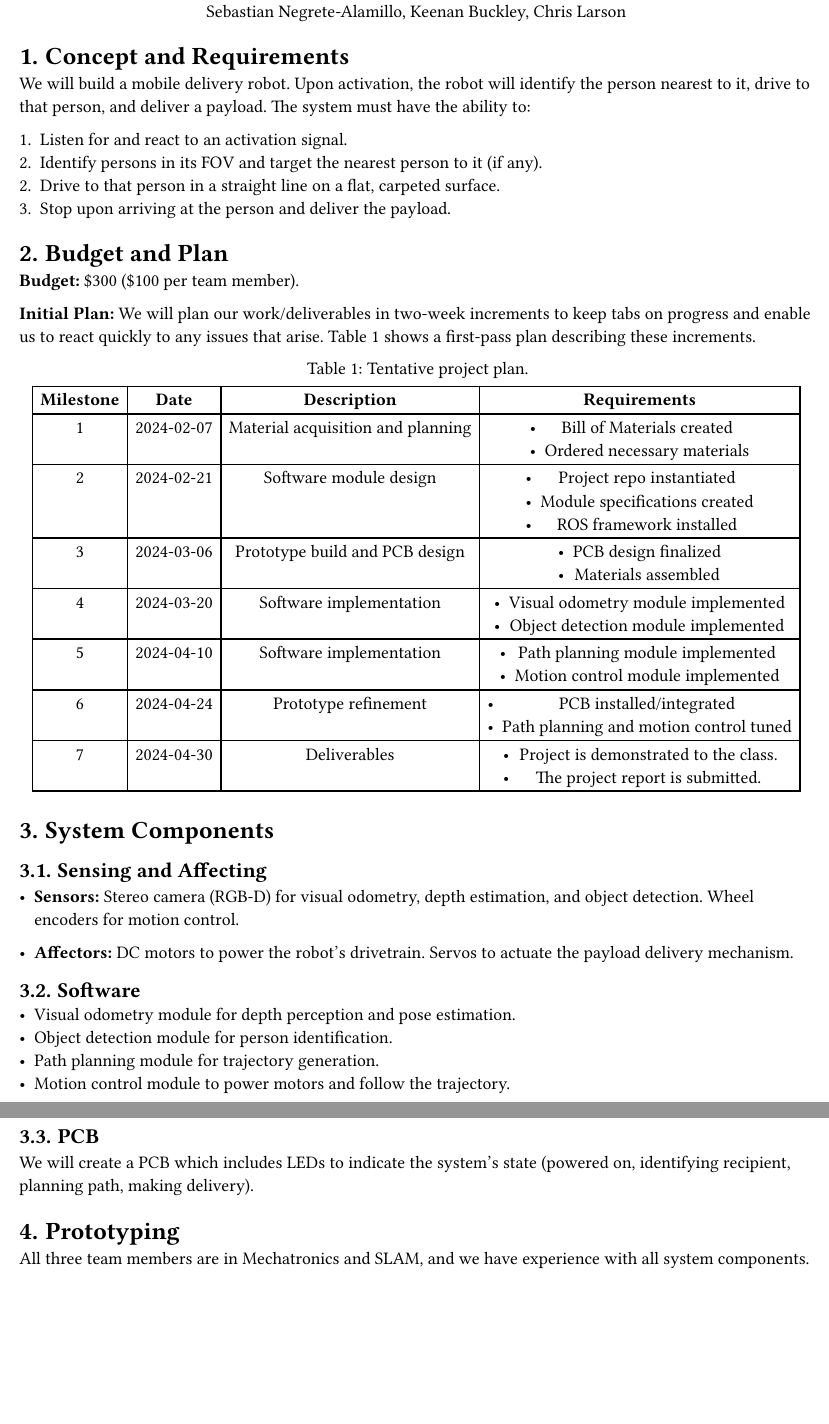
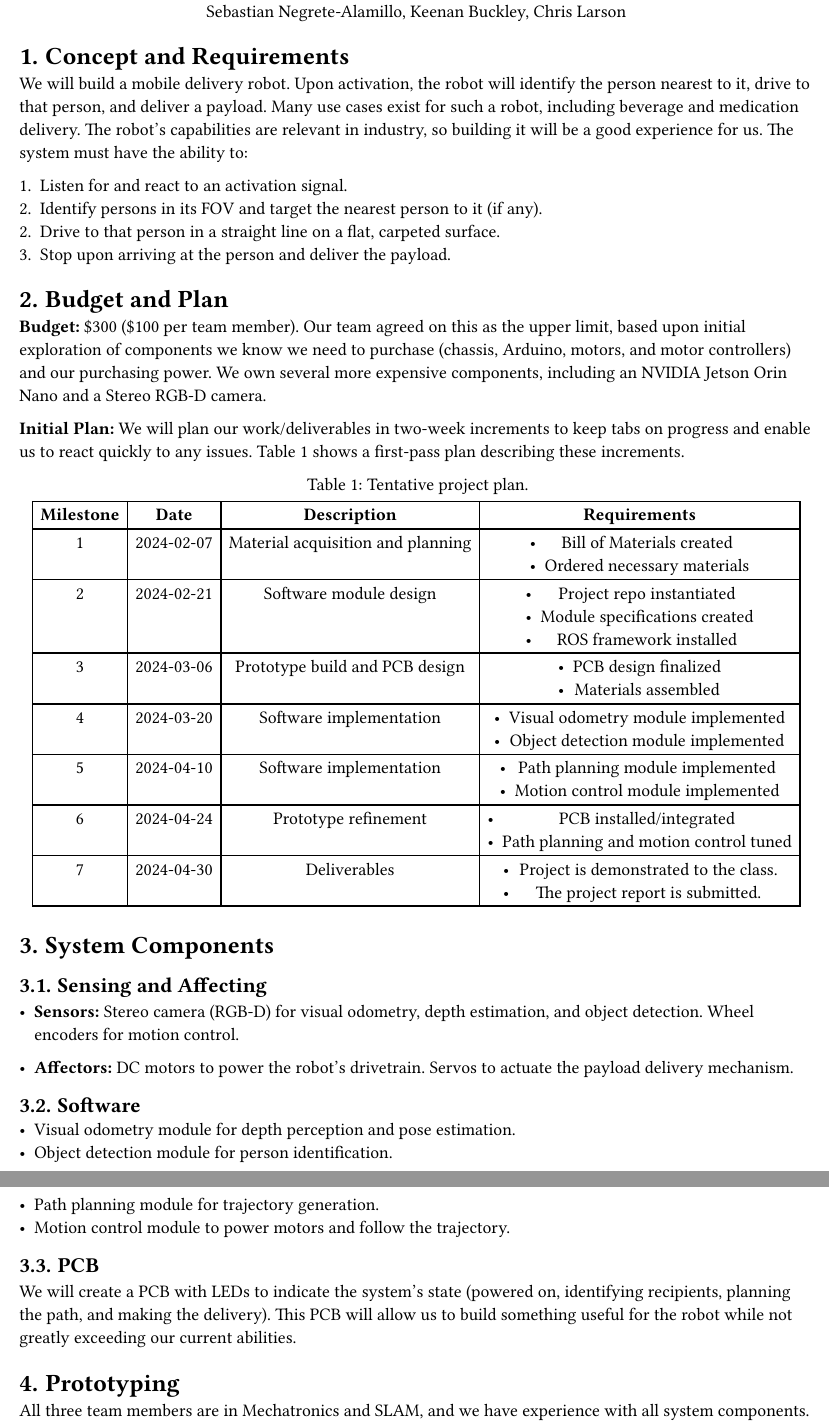
Before and after one commit to chrislarson/autonomous-delivery-bot, a Typst document (proposal/proposal.typ): two parts of pages 1 and 2 of 2, joined at a grey line, cut so that both start at the same text, the shorter picture padded with empty space. The pictures show the PDF file proposal/proposal.pdf that the author committed with the source.

Commit message:
Add some elaboration per rubric

```diff
--- a/proposal/proposal.typ
+++ b/proposal/proposal.typ
@@ -10,7 +10,11 @@ Sebastian Negrete-Alamillo, Keenan Buckley, Chris Larson
 #set align(left)
 
 = Concept and Requirements
-We will build a mobile delivery robot. Upon activation, the robot will identify the person nearest to it, drive to that person, and deliver a payload. The system must have the ability to:
+We will build a mobile delivery robot. Upon activation, the robot will identify
+the person nearest to it, drive to that person, and deliver a payload. Many use
+cases exist for such a robot, including beverage and medication delivery. The
+robot's capabilities are relevant in industry, so building it will be a good
+experience for us. The system must have the ability to:
 
 1. Listen for and react to an activation signal.
 2. Identify persons in its FOV and target the nearest person to it (if any).
@@ -18,6 +22,9 @@ We will build a mobile delivery robot. Upon activation, the robot will identify
 3. Stop upon arriving at the person and deliver the payload.
 
 = Budget and Plan
-#strong("Budget:") \$300 (\$100 per team member).
+#strong("Budget:") \$300 (\$100 per team member). Our team agreed on this as the
+upper limit, based upon initial exploration of components we know we need to
+purchase (chassis, Arduino, motors, and motor controllers) and our purchasing
+power. We own several more expensive components, including an NVIDIA Jetson Orin
+Nano and a Stereo RGB-D camera.
 
-#strong("Initial Plan:") We will plan our work/deliverables in two-week increments to keep tabs on progress and enable us to react quickly to any issues that arise. @project_plan shows a first-pass plan describing these increments.
@@ -104,8 +116,12 @@ We will build a mobile delivery robot. Upon activation, the robot will identify
 - Motion control module to power motors and follow the trajectory.
 
 == PCB
-We will create a PCB which includes LEDs to indicate the system's state (powered on, identifying recipient, planning path, making delivery).
-// Add LED indicators for supply quantity
+We will create a PCB with LEDs to indicate the system's state (powered on,
+identifying recipients, planning the path, and making the delivery). This PCB
+will allow us to build something useful for the robot while not greatly
+exceeding our current abilities.
 
 = Prototyping
-All three team members are in Mechatronics and SLAM, and we have experience with all system components. We view this project as an opportunity to "put it all together" and feel confident in our ability to build a functioning prototype.
+All three team members are in Mechatronics and SLAM, and we have experience with
+all system components. We view this project as an opportunity to "put it all
+together" and feel confident in our ability to build a functioning prototype.
```
Also changed, not shown: proposal/proposal.pdf, proposal/proposal.typ (15 more changed lines).
